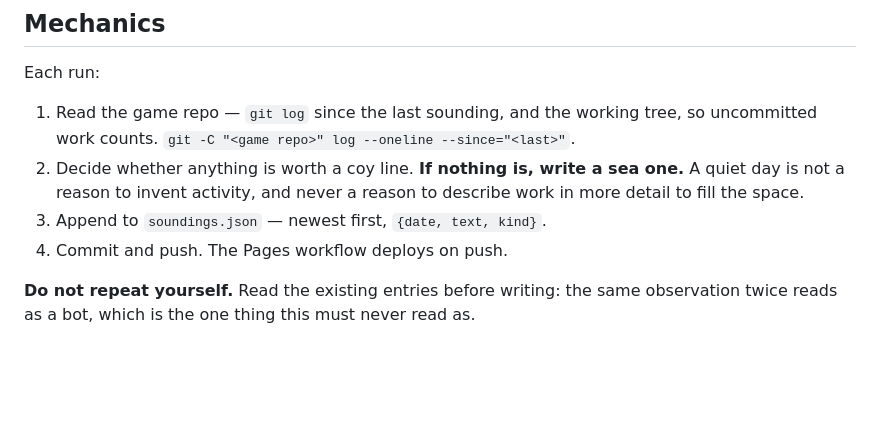
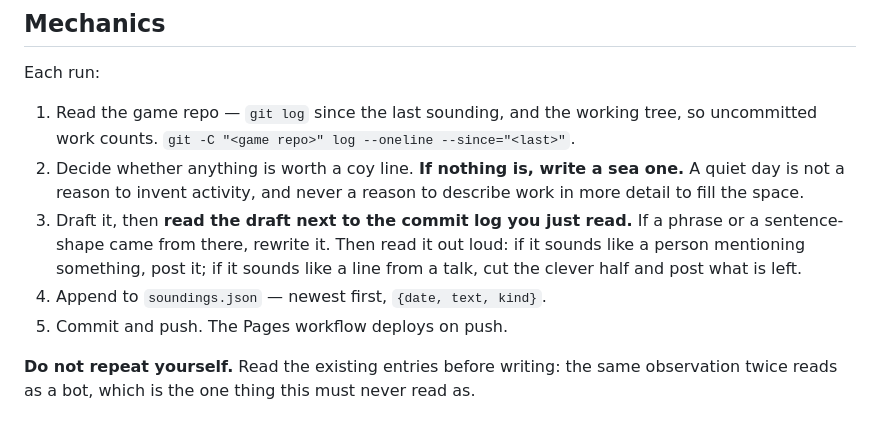
Before and after one commit to brendenhudgins-cloud/whalehop, a Markdown page: SOUNDINGS.md, the part around one of its changes. Drawn GitHub-style; blank space fills up the shorter version.

```diff
--- a/SOUNDINGS.md
+++ b/SOUNDINGS.md
@@ -96,8 +133,12 @@ Each run:
 2. Decide whether anything is worth a coy line. **If nothing is, write a sea one.** A quiet day
    is not a reason to invent activity, and never a reason to describe work in more detail to
    fill the space.
-3. Append to `soundings.json` — newest first, `{date, text, kind}`.
-4. Commit and push. The Pages workflow deploys on push.
+3. Draft it, then **read the draft next to the commit log you just read.** If a phrase or a
+   sentence-shape came from there, rewrite it. Then read it out loud: if it sounds like a
+   person mentioning something, post it; if it sounds like a line from a talk, cut the clever
+   half and post what is left.
+4. Append to `soundings.json` — newest first, `{date, text, kind}`.
+5. Commit and push. The Pages workflow deploys on push.
 
 **Do not repeat yourself.** Read the existing entries before writing: the same observation
 twice reads as a bot, which is the one thing this must never read as.
```
Also changed, not shown: other parts of SOUNDINGS.md (+57 -20 lines).
